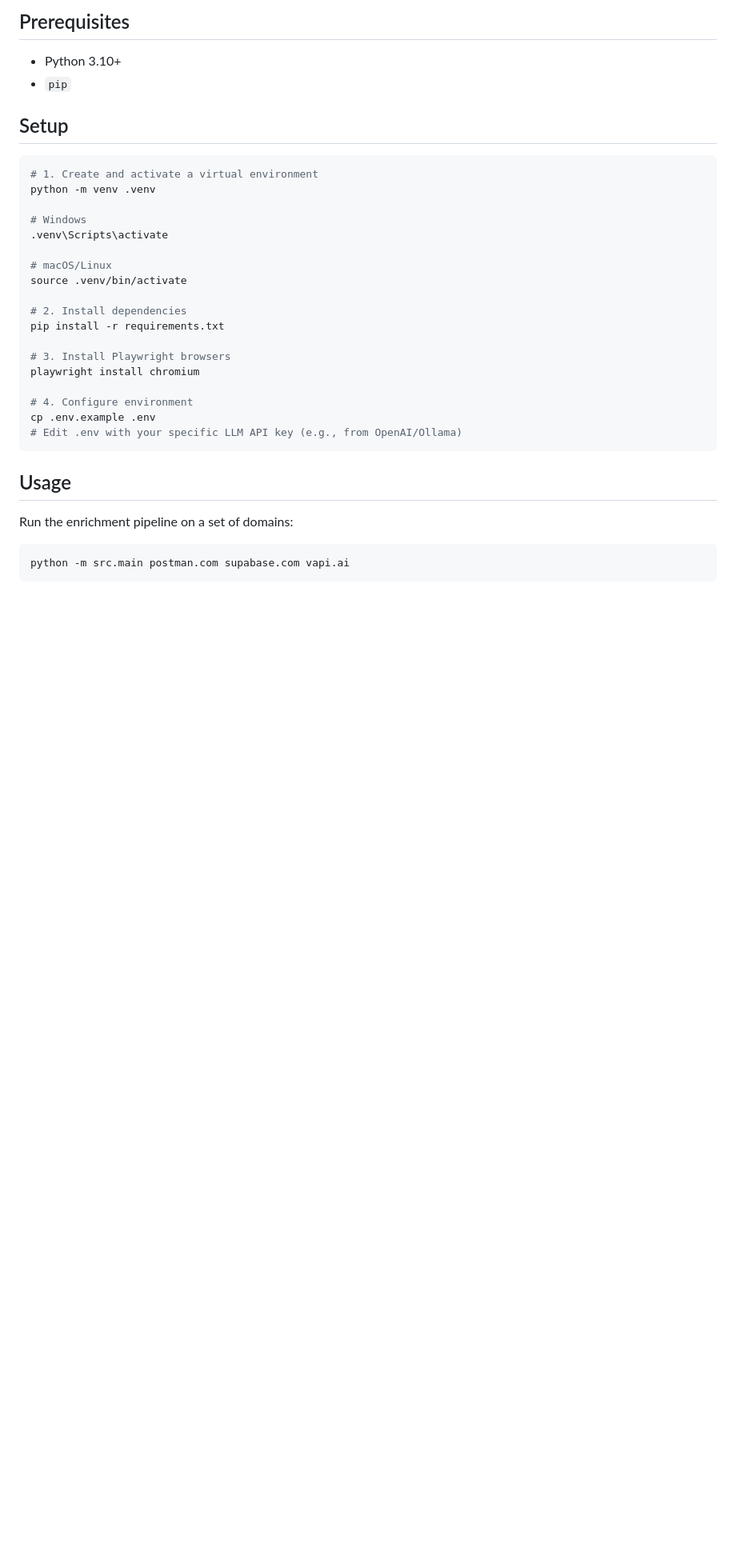
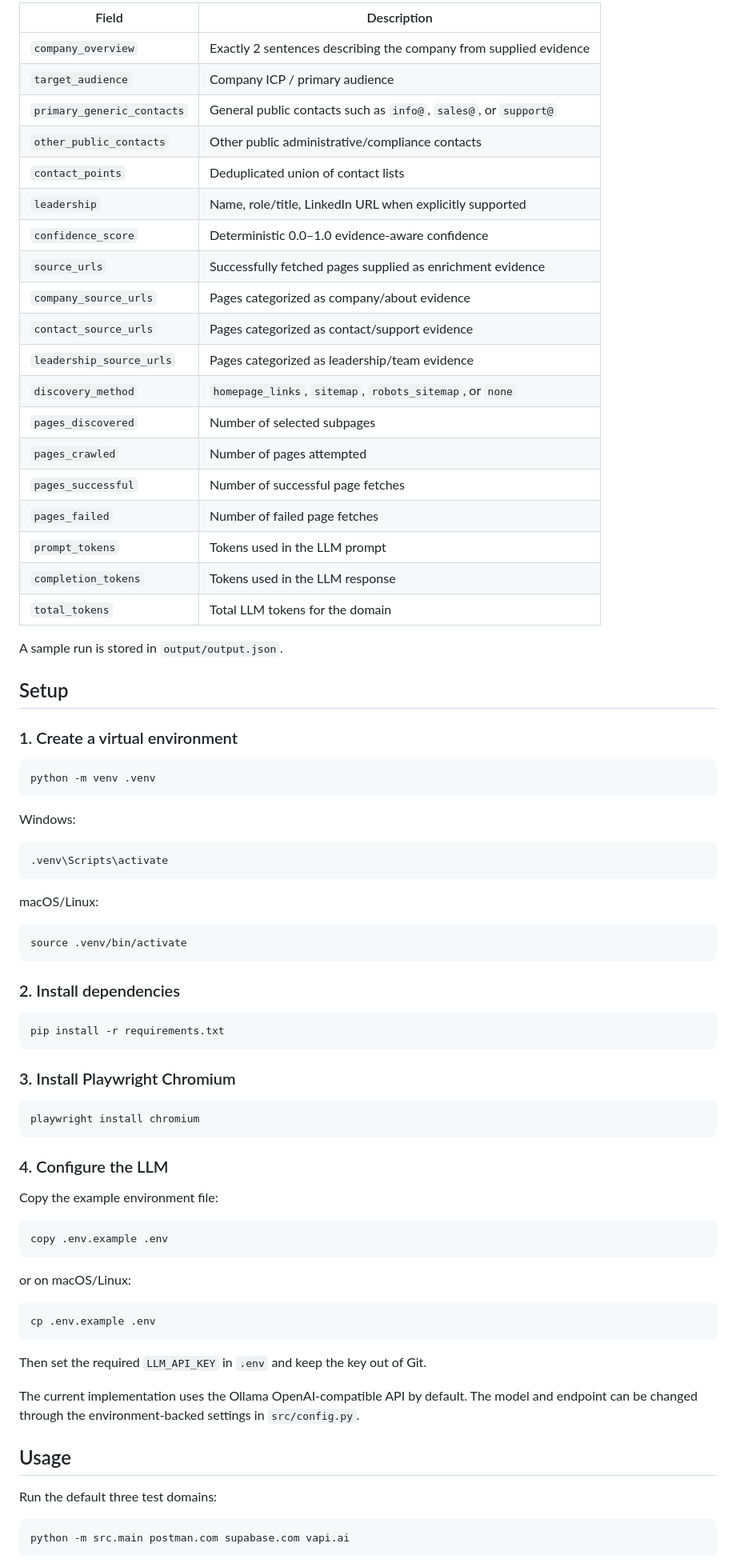
Before and after one commit to divy-jn/ai-lead-enricher, a Markdown page: README.md, the part around one of its changes. Shown at 80% size. Rendered like a GitHub page; blank space fills up the shorter version.

````diff
--- a/README.md
+++ b/README.md
@@ -26,35 +58,82 @@ An AI-powered agent that accepts company domains, crawls their public websites u
 
-## Prerequisites
+| Field | Description |
+|---|---|
+| `company_overview` | Exactly 2 sentences describing the company from supplied evidence |
+| `target_audience` | Company ICP / primary audience |
+| `primary_generic_contacts` | General public contacts such as `info@`, `sales@`, or `support@` |
+| `other_public_contacts` | Other public administrative/compliance contacts |
+| `contact_points` | Deduplicated union of contact lists |
+| `leadership` | Name, role/title, LinkedIn URL when explicitly supported |
+| `confidence_score` | Deterministic 0.0–1.0 evidence-aware confidence |
+| `source_urls` | Successfully fetched pages supplied as enrichment evidence |
+| `company_source_urls` | Pages categorized as company/about evidence |
+| `contact_source_urls` | Pages categorized as contact/support evidence |
+| `leadership_source_urls` | Pages categorized as leadership/team evidence |
+| `discovery_method` | `homepage_links`, `sitemap`, `robots_sitemap`, or `none` |
+| `pages_discovered` | Number of selected subpages |
+| `pages_crawled` | Number of pages attempted |
+| `pages_successful` | Number of successful page fetches |
+| `pages_failed` | Number of failed page fetches |
+| `prompt_tokens` | Tokens used in the LLM prompt |
+| `completion_tokens` | Tokens used in the LLM response |
+| `total_tokens` | Total LLM tokens for the domain |
 
-- Python 3.10+
-- `pip`
+A sample run is stored in `output/output.json`.
 
 ## Setup
 
+### 1. Create a virtual environment
+
 ```bash
-# 1. Create and activate a virtual environment
 python -m venv .venv
+```
 
-# Windows
+Windows:
+
+```powershell
 .venv\Scripts\activate
+```
 
-# macOS/Linux
+macOS/Linux:
+
+```bash
 source .venv/bin/activate
+```
 
-# 2. Install dependencies
+### 2. Install dependencies
+
+```bash
 pip install -r requirements.txt
+```
 
-# 3. Install Playwright browsers
+### 3. Install Playwright Chromium
+
+```bash
 playwright install chromium
+```
 
-# 4. Configure environment
+### 4. Configure the LLM
+
+Copy the example environment file:
+
+```bash
+copy .env.example .env
+```
+
+or on macOS/Linux:
+
+```bash
 cp .env.example .env
-# Edit .env with your specific LLM API key (e.g., from OpenAI/Ollama)
 ```
+
+Then set the required `LLM_API_KEY` in `.env` and keep the key out of Git.
+
+The current implementation uses the Ollama OpenAI-compatible API by default. The model and endpoint can be changed through the environment-backed settings in `src/config.py`.
 
 ## Usage
 
-Run the enrichment pipeline on a set of domains:
+Run the default three test domains:
+
 ```bash
 python -m src.main postman.com supabase.com vapi.ai
 ```
````
Also changed, not shown: other parts of README.md (+120 -34 lines).
